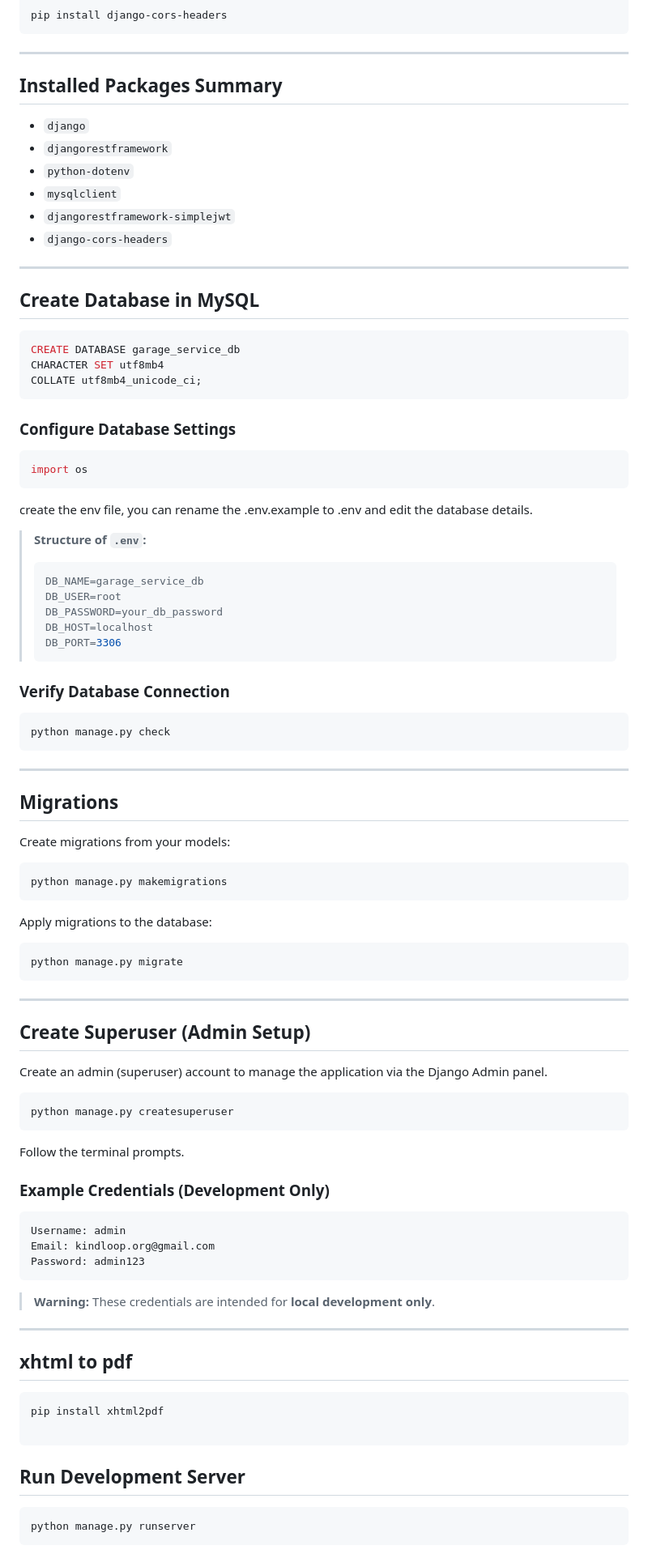
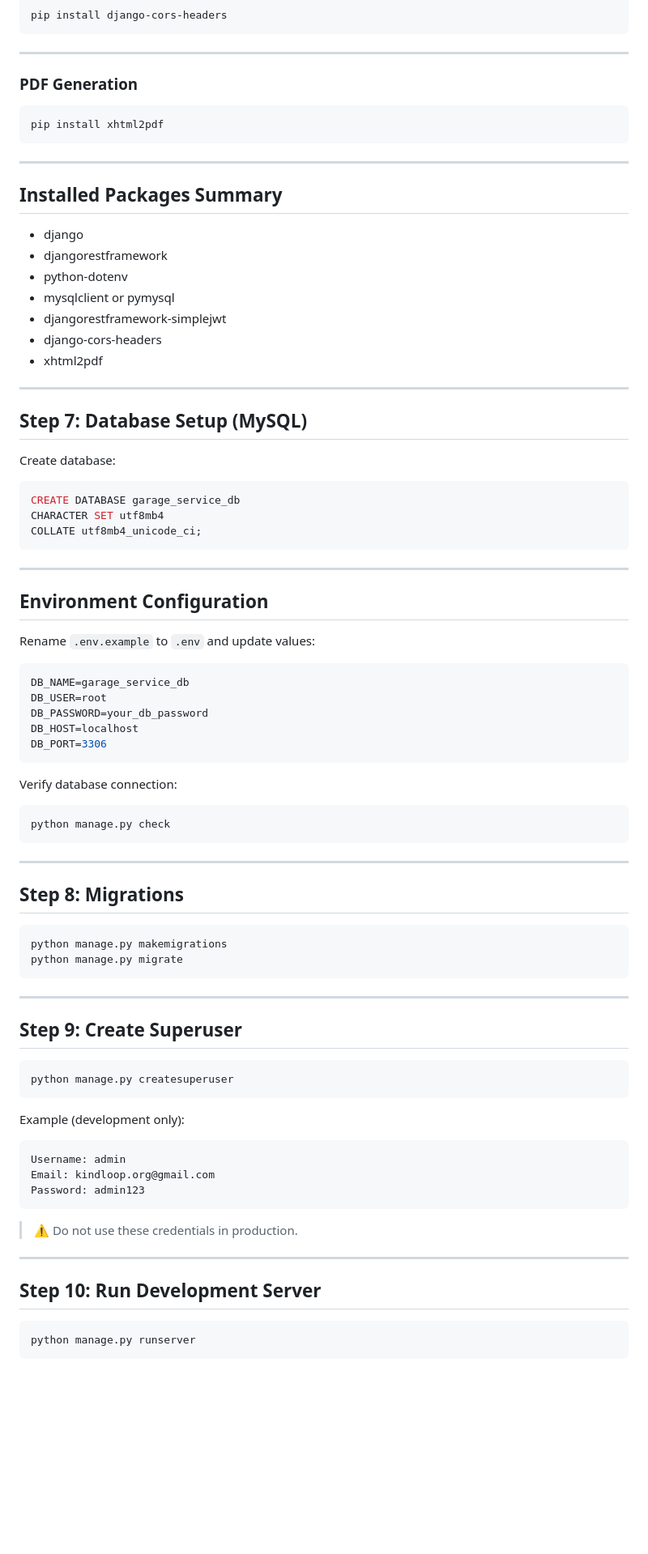
Before and after one commit to Jeyamathura/Garage_Service_Management_System, a Markdown page: README.md, the part around one of its changes. Shown at 81% size. Drawn GitHub-style; blank space fills up the shorter version.

````diff
--- a/README.md
+++ b/README.md
@@ -120,18 +163,29 @@ pip install django-cors-headers
 
 ---
 
-## Installed Packages Summary
+### PDF Generation
 
-* `django`
-* `djangorestframework`
-* `python-dotenv`
-* `mysqlclient`
-* `djangorestframework-simplejwt`
-* `django-cors-headers`
+```bash
+pip install xhtml2pdf
+```
 
 ---
 
-## Create Database in MySQL
+## Installed Packages Summary
+
+* django
+* djangorestframework
+* python-dotenv
+* mysqlclient or pymysql
+* djangorestframework-simplejwt
+* django-cors-headers
+* xhtml2pdf
+
+---
+
+## Step 7: Database Setup (MySQL)
+
+Create database:
 
 ```sql
 CREATE DATABASE garage_service_db
@@ -139,24 +193,21 @@ CHARACTER SET utf8mb4
 COLLATE utf8mb4_unicode_ci;
 ```
 
-### Configure Database Settings
+---
 
-```bash
-import os
+## Environment Configuration
+
+Rename `.env.example` to `.env` and update values:
+
+```env
+DB_NAME=garage_service_db
+DB_USER=root
+DB_PASSWORD=your_db_password
+DB_HOST=localhost
+DB_PORT=3306
 ```
 
-create the env file, you can rename the .env.example to .env and edit the database details.
-
-> **Structure of `.env`:**
-> ```env
-> DB_NAME=garage_service_db
-> DB_USER=root
-> DB_PASSWORD=your_db_password
-> DB_HOST=localhost
-> DB_PORT=3306
-> ```
-
-### Verify Database Connection
+Verify database connection:
 
 ```bash
 python manage.py check
@@ -164,33 +215,22 @@ python manage.py check
 
 ---
 
-## Migrations
-
-Create migrations from your models:
+## Step 8: Migrations
 
 ```bash
 python manage.py makemigrations
-```
-
-Apply migrations to the database:
-
-```bash
 python manage.py migrate
 ```
 
 ---
 
-## Create Superuser (Admin Setup)
-
-Create an admin (superuser) account to manage the application via the Django Admin panel.
+## Step 9: Create Superuser
 
 ```bash
 python manage.py createsuperuser
 ```
 
-Follow the terminal prompts.
-
-### Example Credentials (Development Only)
+Example (development only):
 
 ```
 Username: admin
@@ -198,19 +238,11 @@ Email: kindloop.org@gmail.com
 Password: admin123
 ```
 
-> **Warning:**
-> These credentials are intended for **local development only**.
+> ⚠️ Do not use these credentials in production.
 
 ---
 
-## xhtml to pdf
-
-```bash
-pip install xhtml2pdf
-
-```
-
-## Run Development Server
+## Step 10: Run Development Server
 
 ```bash
 python manage.py runserver
````
Also changed, not shown: other parts of README.md (+122 -50 lines).
